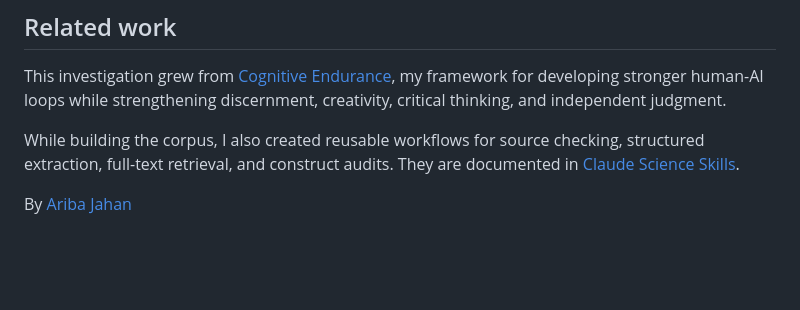
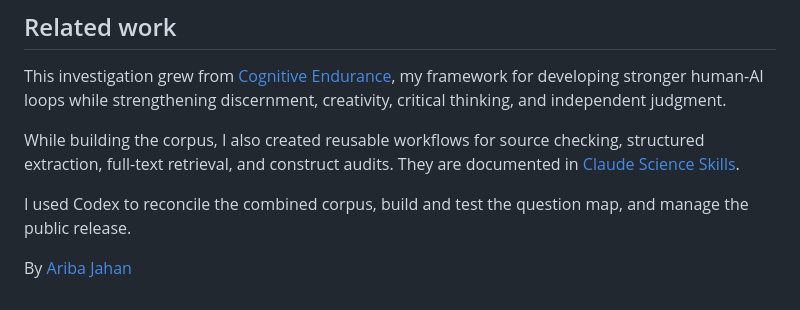
Before and after one commit to aribajahan/ai-cognition, a Markdown page: README.md, the part around the change. GitHub-like rendering; blank space fills up the shorter version.

Commit message:
docs: credit Codex release collaboration

```diff
--- a/README.md
+++ b/README.md
@@ -139,4 +139,6 @@ This investigation grew from [Cognitive Endurance](https://www.unmissables.xyz/p
 
 While building the corpus, I also created reusable workflows for source checking, structured extraction, full-text retrieval, and construct audits. They are documented in [Claude Science Skills](https://github.com/aribajahan/claude-science-skills).
 
+I used Codex to reconcile the combined corpus, build and test the question map, and manage the public release.
+
 By [Ariba Jahan](https://aribajahan.com)
```
